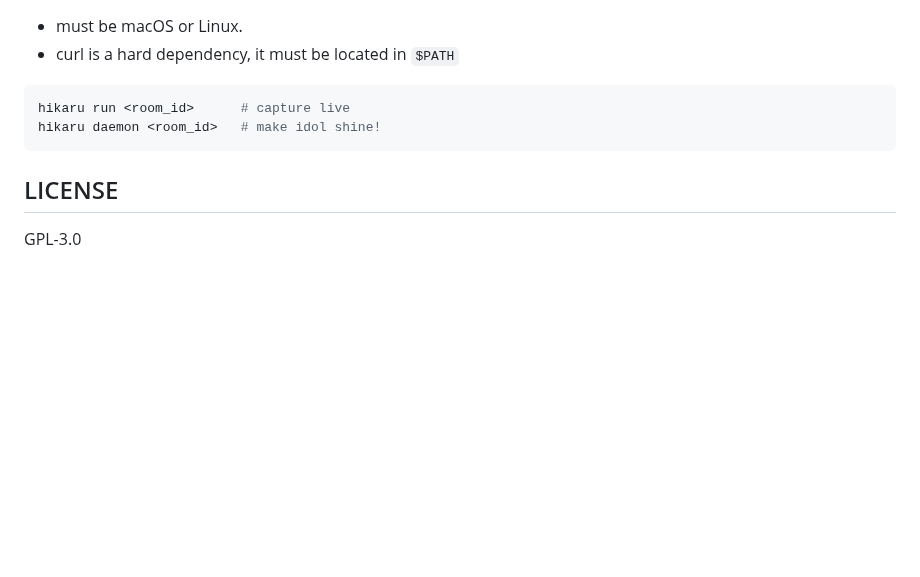
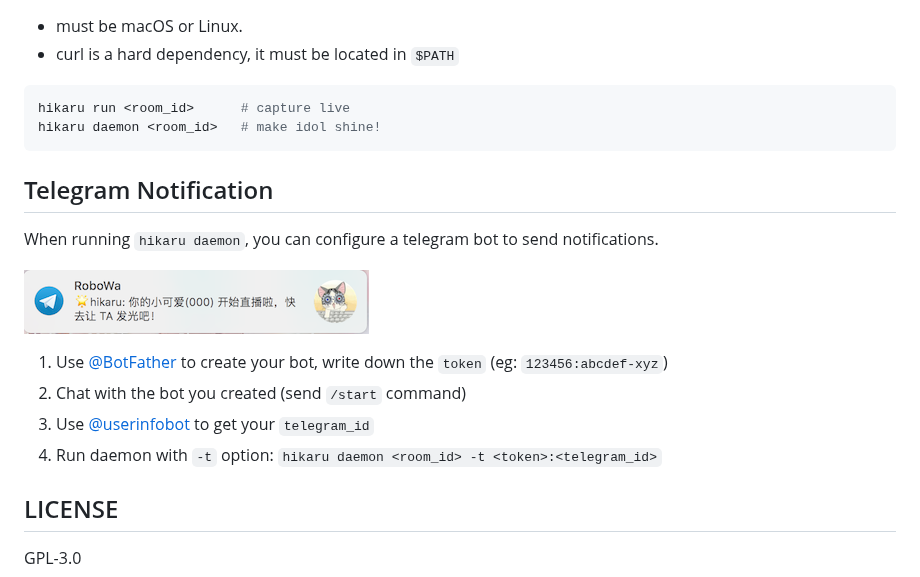
Before and after one commit to wacky6/hikaru, a Markdown page: README.md, the part around the change. Rendered like a GitHub page; pictures changed too: notification.png (added); blank space fills up the shorter version.

Commit message:
doc: add telegram notification

````diff
--- a/README.md
+++ b/README.md
@@ -19,5 +19,15 @@ hikaru run <room_id>      # capture live
 hikaru daemon <room_id>   # make idol shine!
 ```
 
+## Telegram Notification
+When running `hikaru daemon`, you can configure a telegram bot to send notifications.
+
+![Notification Screenshot](./notification.png)
+
+1. Use [@BotFather](https://telegram.me/BotFather) to create your bot, write down the `token` (eg: `123456:abcdef-xyz`)
+2. Chat with the bot you created (send `/start` command)
+3. Use [@userinfobot](https://telegram.me/userinfobot) to get your `telegram_id`
+4. Run daemon with `-t` option: `hikaru daemon <room_id> -t <token>:<telegram_id>`
+
 ## LICENSE
 GPL-3.0
````
